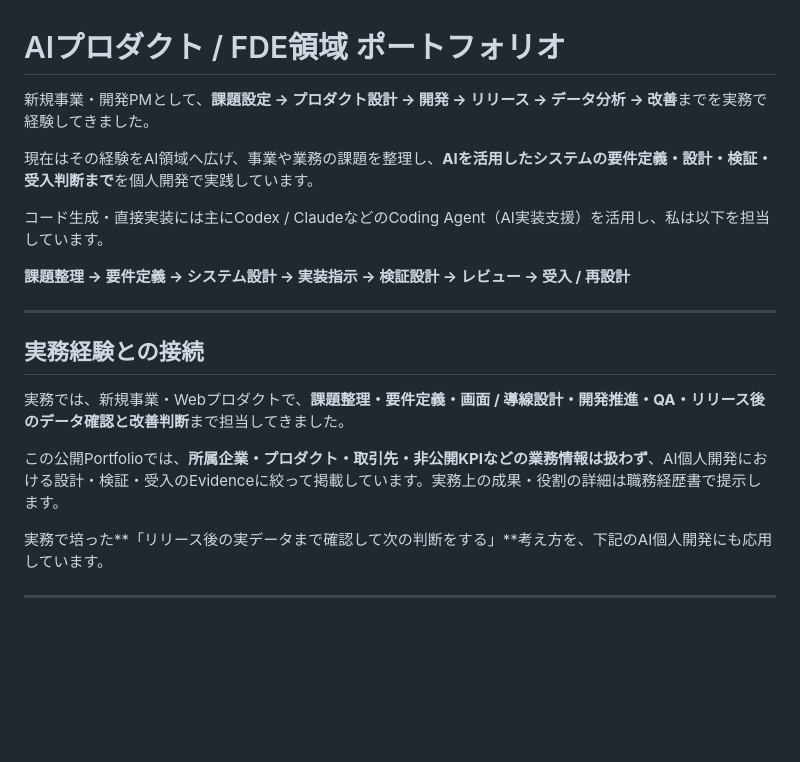
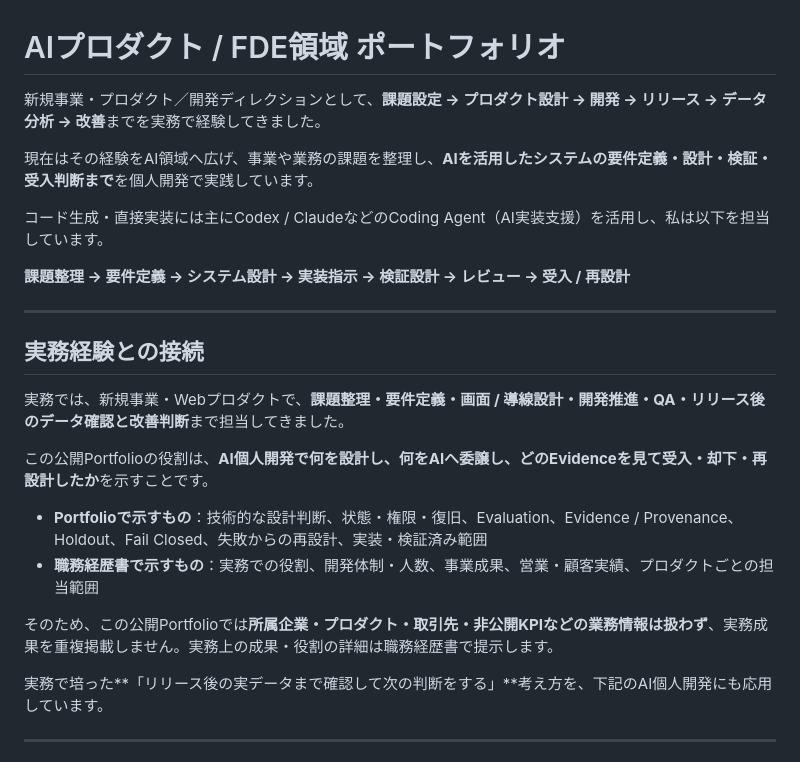
Before and after one commit to hiromi1992/ai-engineering-portfolio, a Markdown page: README.md, the part around the change. GitHub-like rendering; blank space fills up the shorter version.

Commit message:
Clarify CV and portfolio responsibilities

```diff
--- a/README.md
+++ b/README.md
@@ -1,6 +1,6 @@
 # AIプロダクト / FDE領域 ポートフォリオ
 
-新規事業・開発PMとして、**課題設定 → プロダクト設計 → 開発 → リリース → データ分析 → 改善**までを実務で経験してきました。
+新規事業・プロダクト／開発ディレクションとして、**課題設定 → プロダクト設計 → 開発 → リリース → データ分析 → 改善**までを実務で経験してきました。
 
 現在はその経験をAI領域へ広げ、事業や業務の課題を整理し、**AIを活用したシステムの要件定義・設計・検証・受入判断まで**を個人開発で実践しています。
 
@@ -14,7 +14,12 @@
 
 実務では、新規事業・Webプロダクトで、**課題整理・要件定義・画面 / 導線設計・開発推進・QA・リリース後のデータ確認と改善判断**まで担当してきました。
 
-この公開Portfolioでは、**所属企業・プロダクト・取引先・非公開KPIなどの業務情報は扱わず**、AI個人開発における設計・検証・受入のEvidenceに絞って掲載しています。実務上の成果・役割の詳細は職務経歴書で提示します。
+この公開Portfolioの役割は、**AI個人開発で何を設計し、何をAIへ委譲し、どのEvidenceを見て受入・却下・再設計したか**を示すことです。
+
+- **Portfolioで示すもの**：技術的な設計判断、状態・権限・復旧、Evaluation、Evidence / Provenance、Holdout、Fail Closed、失敗からの再設計、実装・検証済み範囲
+- **職務経歴書で示すもの**：実務での役割、開発体制・人数、事業成果、営業・顧客実績、プロダクトごとの担当範囲
+
+そのため、この公開Portfolioでは**所属企業・プロダクト・取引先・非公開KPIなどの業務情報は扱わず**、実務成果を重複掲載しません。実務上の成果・役割の詳細は職務経歴書で提示します。
 
 実務で培った**「リリース後の実データまで確認して次の判断をする」**考え方を、下記のAI個人開発にも応用しています。
 
```
